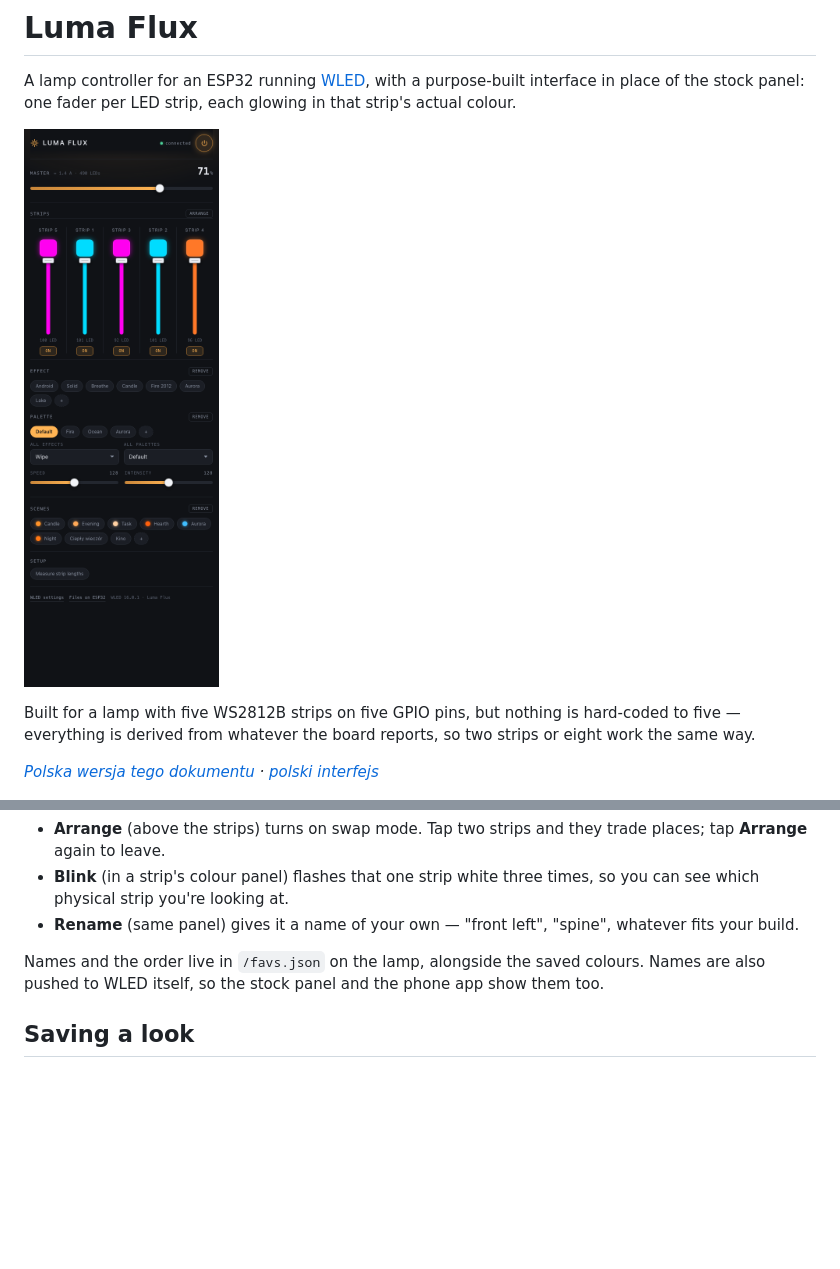
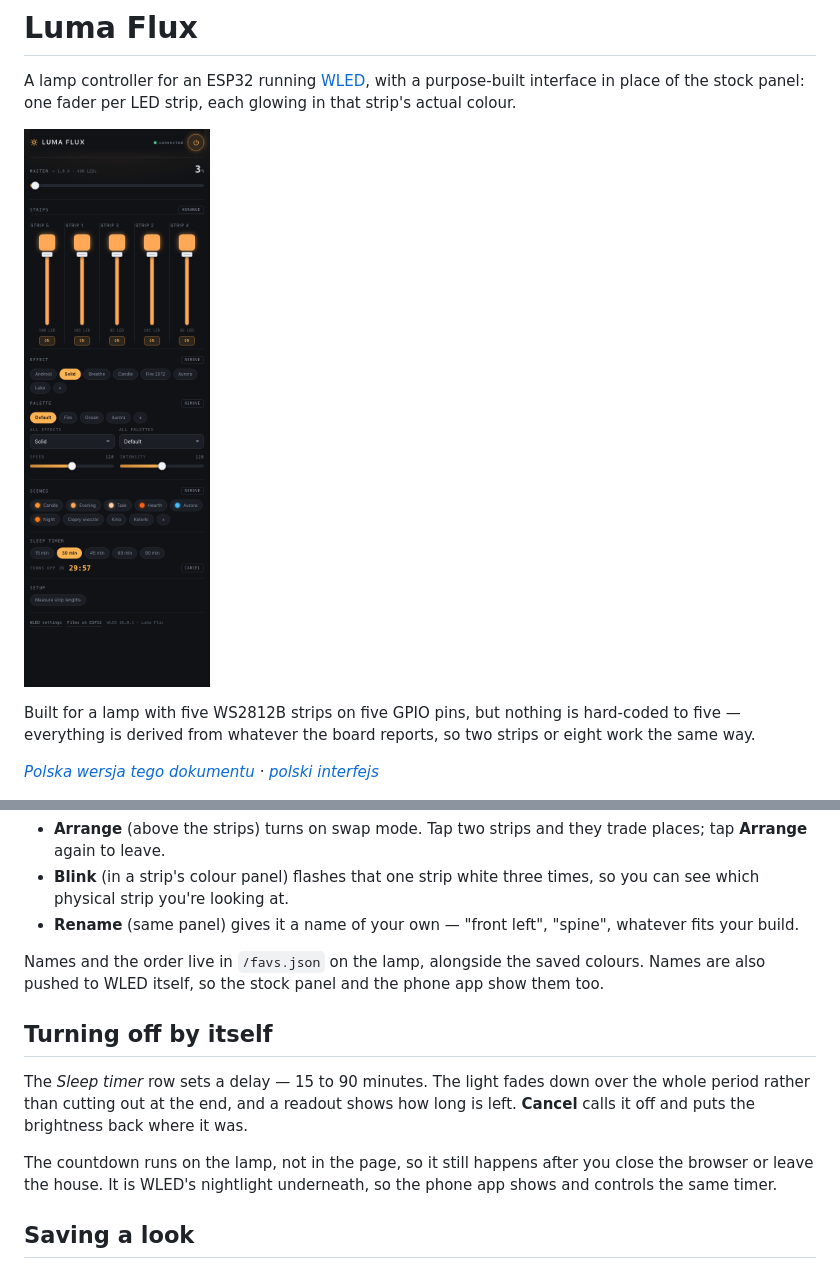
Before and after one commit to Gluhy/wled-luma-flux, a Markdown page: README.md, 2 parts joined by grey strips. GitHub-like rendering; pictures changed too: interface-preview.png; blank space fills up the shorter version.

```diff
--- a/README.md
+++ b/README.md
@@ -144,6 +144,17 @@ Names and the order live in `/favs.json` on the lamp, alongside the saved
 colours. Names are also pushed to WLED itself, so the stock panel and the phone
 app show them too.
 
+## Turning off by itself
+
+The *Sleep timer* row sets a delay — 15 to 90 minutes. The light fades down
+over the whole period rather than cutting out at the end, and a readout shows
+how long is left. **Cancel** calls it off and puts the brightness back where it
+was.
+
+The countdown runs on the lamp, not in the page, so it still happens after you
+close the browser or leave the house. It is WLED's nightlight underneath, so
+the phone app shows and controls the same timer.
+
 ## Saving a look
 
 **+** at the end of the *Scenes* row saves everything on screen right now —
```
Also changed, not shown: README.pl.md (+11 -0 lines), 2 other files.
